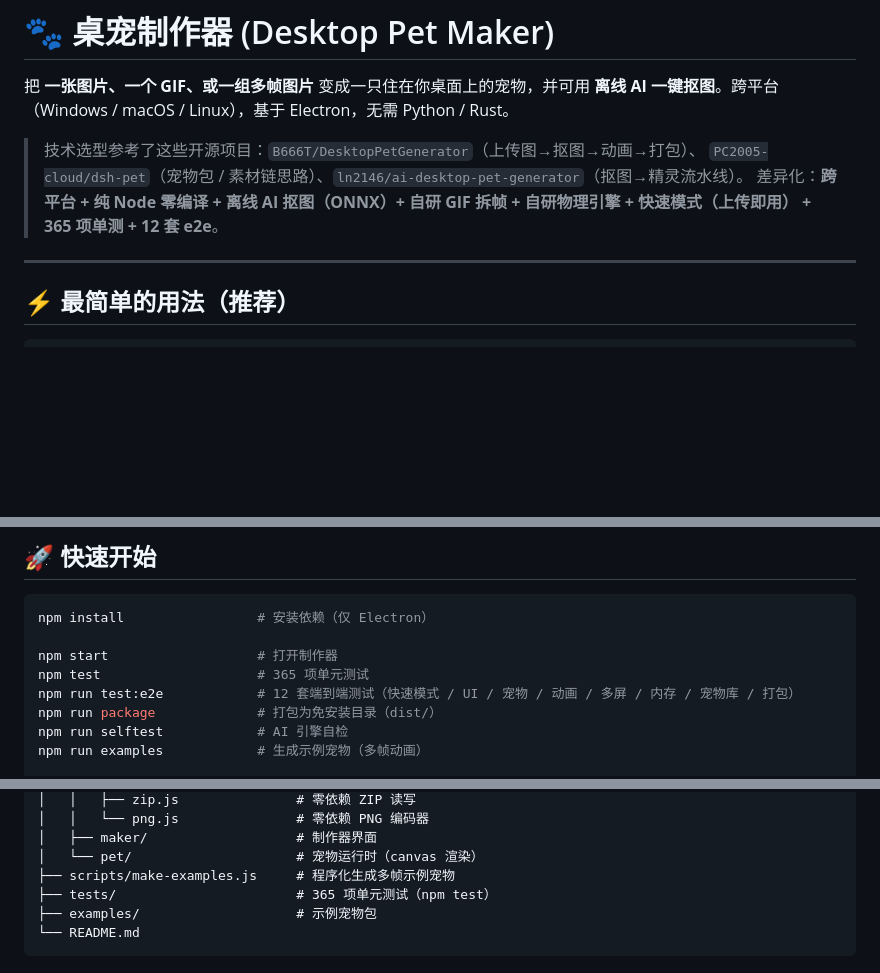
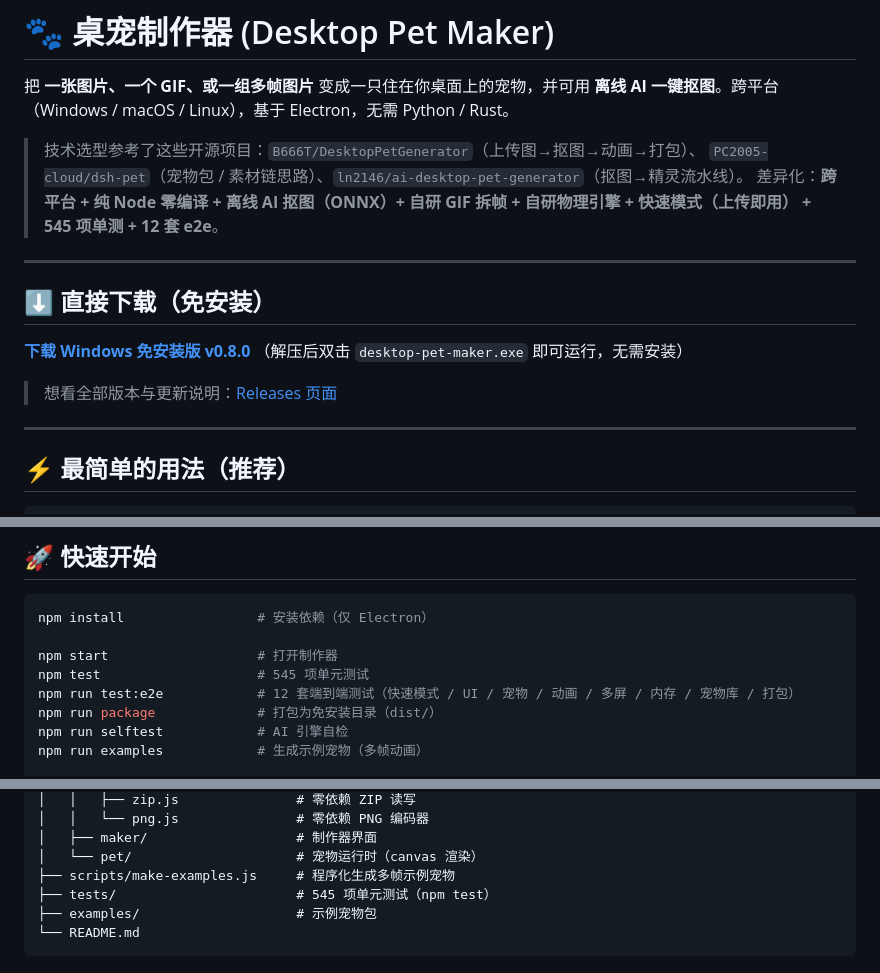
Before and after one commit to qianjiao626/desktop-pet-maker, a Markdown page: README.md, 3 parts joined by grey strips. GitHub-like rendering; blank space fills up the shorter version.

Commit message:
docs(release): 发布 v0.8.0 免安装版 + README 加下载入口 + 修正过时数字
1) GitHub Releases 发布 v0.8.0（Windows x64 免安装版）
   - 打包成品压缩为 zip：194.3 MB（原始 455.4 MB，压缩比 43%）
   - 已在 Release 正文写明：解压即用、主要功能、系统要求、体积构成说明
   - 下载链接经 HEAD 请求实测可用（跟随 302 -> 200，Content-Length 194.3MB）

2) README 顶部新增「直接下载」区块
   - 给出免安装版直链与 Releases 页面入口，访客无需读源码即可上手

3) 修正 README 中过时的数字（5 处）
   - 单测数量 365 -> 545（实际已增长）
   - 内置宠物统一为 21 只

说明：创建 Release 时先用 config.toml 的 token 试过并失败（那是中转站密钥，
sk- 开头，GitHub API 返回 401），改用 git 凭据管理器里的 GitHub token（ghp_）才成功。

````diff
--- a/README.md
+++ b/README.md
@@ -4,7 +4,16 @@
 
 > 技术选型参考了这些开源项目：`B666T/DesktopPetGenerator`（上传图→抠图→动画→打包）、
 > `PC2005-cloud/dsh-pet`（宠物包 / 素材链思路）、`ln2146/ai-desktop-pet-generator`（抠图→精灵流水线）。
-> 差异化：**跨平台 + 纯 Node 零编译 + 离线 AI 抠图（ONNX）+ 自研 GIF 拆帧 + 自研物理引擎 + **快速模式（上传即用）** + 365 项单测 + 12 套 e2e**。
+> 差异化：**跨平台 + 纯 Node 零编译 + 离线 AI 抠图（ONNX）+ 自研 GIF 拆帧 + 自研物理引擎 + **快速模式（上传即用）** + 545 项单测 + 12 套 e2e**。
+
+---
+
+## ⬇️ 直接下载（免安装）
+
+**[下载 Windows 免安装版 v0.8.0](https://github.com/qianjiao626/desktop-pet-maker/releases/download/v0.8.0/desktop-pet-maker-win32-x64-v0.8.0.zip)**
+（解压后双击 `desktop-pet-maker.exe` 即可运行，无需安装）
+
+> 想看全部版本与更新说明：[Releases 页面](https://github.com/qianjiao626/desktop-pet-maker/releases)
 
 ---
 
@@ -105,7 +114,7 @@ npm start
 npm install                 # 安装依赖（仅 Electron）
 
 npm start                   # 打开制作器
-npm test                    # 365 项单元测试
+npm test                    # 545 项单元测试
 npm run test:e2e            # 12 套端到端测试（快速模式 / UI / 宠物 / 动画 / 多屏 / 内存 / 宠物库 / 打包）
 npm run package             # 打包为免安装目录（dist/）
 npm run selftest            # AI 引擎自检
@@ -150,7 +159,7 @@ npm run pet -- --pet=examples\小豆子.petpack
 │   ├── maker/                   # 制作器界面
 │   └── pet/                     # 宠物运行时（canvas 渲染）
 ├── scripts/make-examples.js     # 程序化生成多帧示例宠物
-├── tests/                       # 365 项单元测试（npm test）
+├── tests/                       # 545 项单元测试（npm test）
 ├── examples/                    # 示例宠物包
 └── README.md
 ```
````
Also changed, not shown: other parts of README.md (+1 -1 lines).
